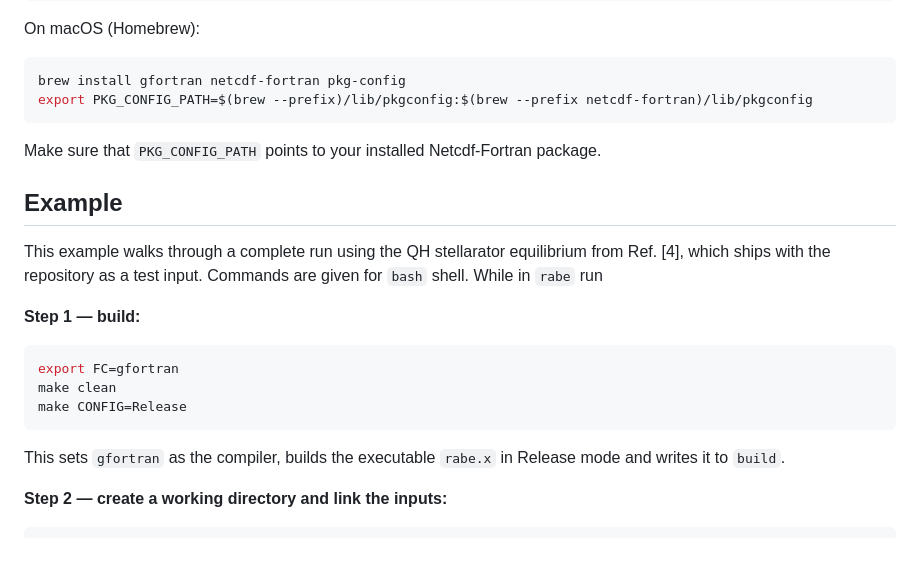
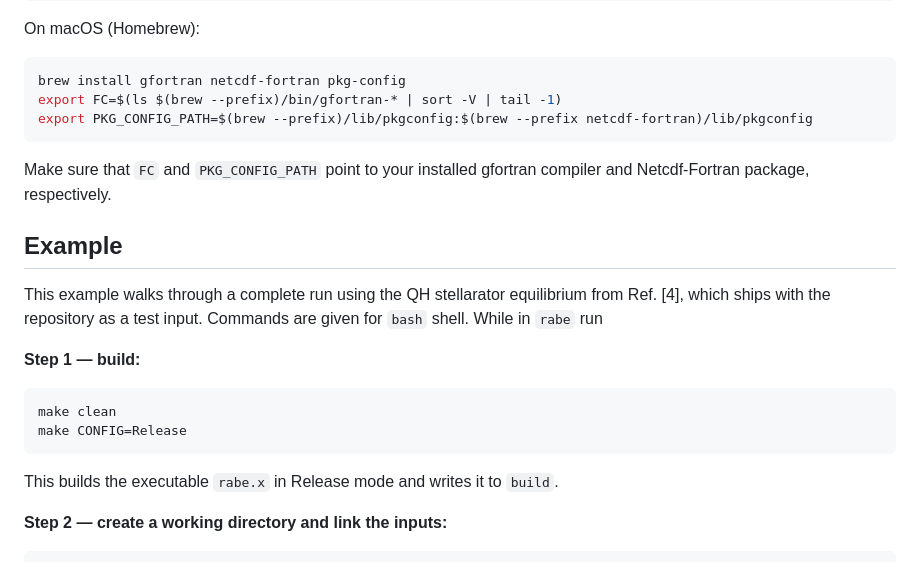
Before and after one commit to itpplasma/rabe, a Markdown page: README.md, the part around the change. GitHub-like rendering.

Commit message:
update: macOS docs

````diff
--- a/README.md
+++ b/README.md
@@ -67,10 +67,11 @@ On macOS (Homebrew):
 
 ```bash
 brew install gfortran netcdf-fortran pkg-config
+export FC=$(ls $(brew --prefix)/bin/gfortran-* | sort -V | tail -1)
 export PKG_CONFIG_PATH=$(brew --prefix)/lib/pkgconfig:$(brew --prefix netcdf-fortran)/lib/pkgconfig
 ```
 
-Make sure that `PKG_CONFIG_PATH` points to your installed Netcdf-Fortran package.
+Make sure that `FC` and `PKG_CONFIG_PATH` point to your installed gfortran compiler and Netcdf-Fortran package, respectively.
 
 ## Example
 
@@ -82,12 +83,11 @@ run
 **Step 1 — build:**
 
 ```bash
-export FC=gfortran
 make clean
 make CONFIG=Release
 ```
 
-This sets `gfortran` as the compiler, builds the executable `rabe.x` in Release mode and writes it to `build`.
+This builds the executable `rabe.x` in Release mode and writes it to `build`.
 
 **Step 2 — create a working directory and link the inputs:**
 
````
